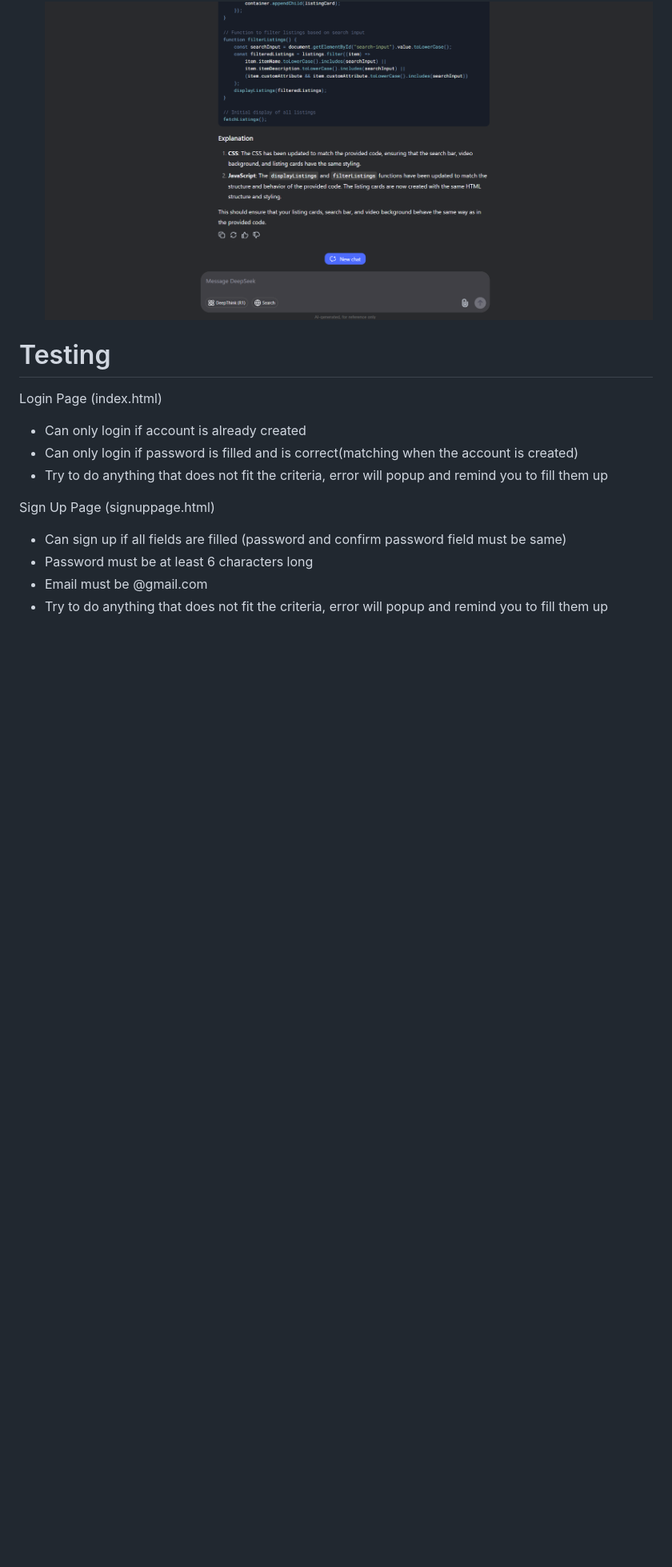
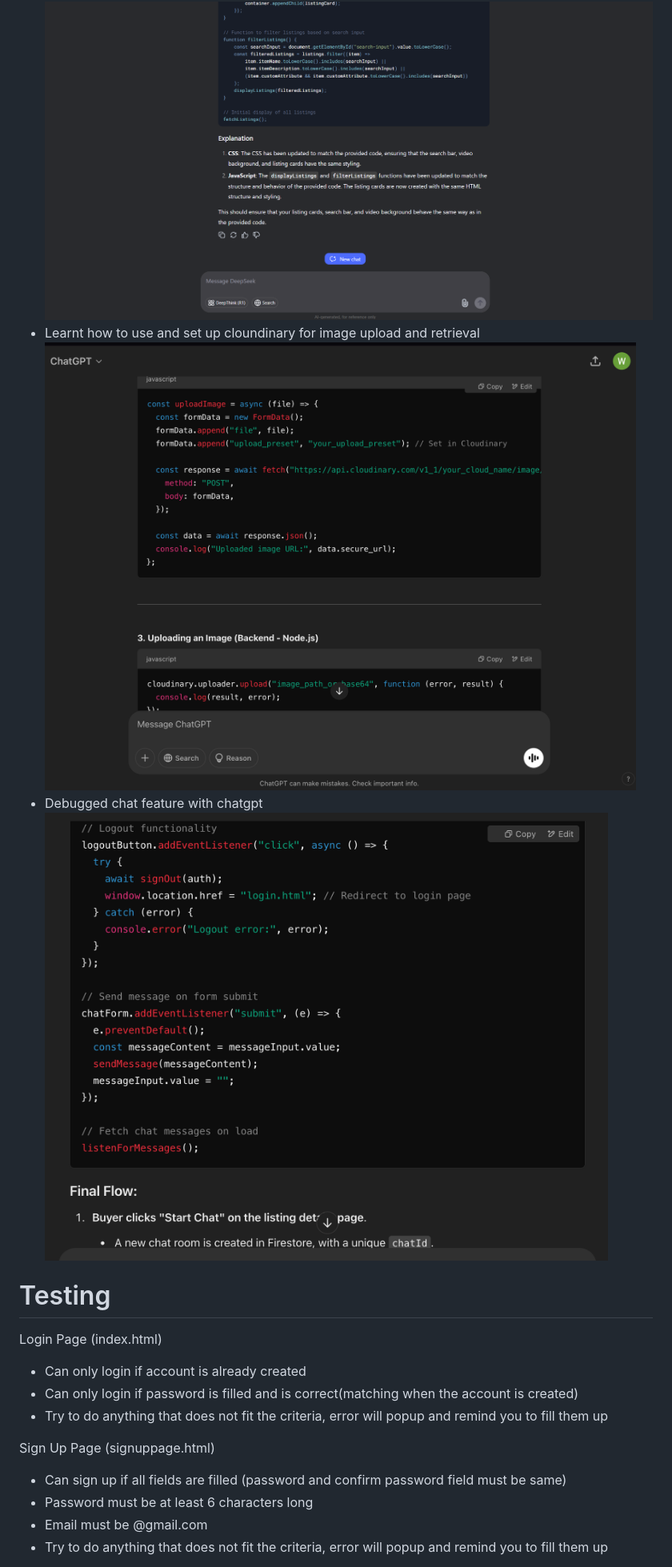
Before and after one commit to BG-S10267146/FED2024Asg2_P04_Team6, a Markdown page: README.md, the part around the change printed below. Shown: that part at 80% size. Drawn GitHub-style; blank space fills up the shorter version.

```diff
--- a/README.md
+++ b/README.md
@@ -57,6 +64,10 @@ ChatGPT is a strong artificial intelligence tool to help debug and teach me how
 ![lottie-container-deepseek](readme-media/image-2.png)
 - Search and filtered listing: Ensured that its mobile view is displayed correctly, as well as ensuring that the search functionality works when all letters are lower-case
 ![search-and-filter-deepseek](readme-media/image-3.png)
+- Learnt how to use and set up cloundinary for image upload and retrieval
+![chatgpt-cloudinary](readme-media/tengren-2.png)
+- Debugged chat feature with chatgpt
+![chatgpt-chat-debug](readme-media/tengren-1.png)
 
 # Testing
 Login Page (index.html)
```
Also changed, not shown: other parts of README.md (+12 -3 lines).
